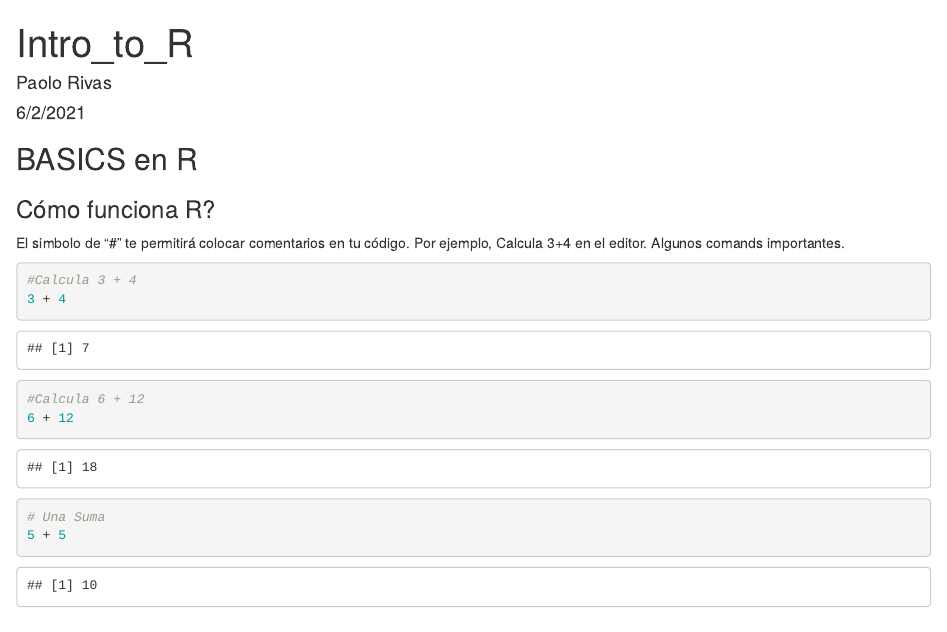
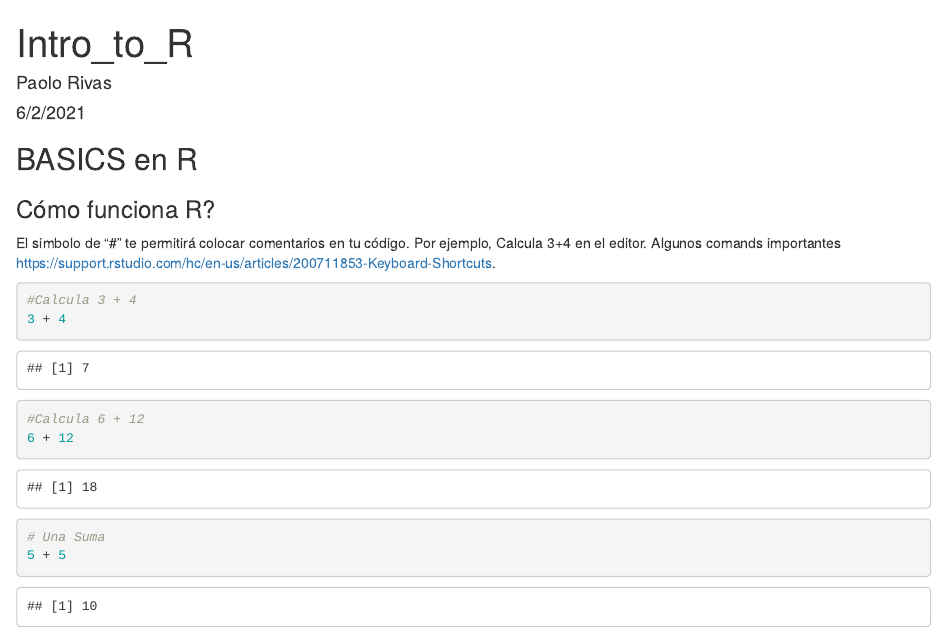
Before and after one commit to paolorivas/API_MEF, an R Markdown document (basics_R.Rmd): the page in a window 1100 px wide, from its top. Rendered offline with R 4.5, knitr and Pandoc, with nearby package versions; some code elsewhere in the file could not run offline.

Commit message:
actualizacion

````diff
--- a/basics_R.Rmd
+++ b/basics_R.Rmd
@@ -7,7 +7,7 @@ output: html_document
 ## BASICS en R
 
 ### Cómo funciona R?
-El simbolo de "#" te permitirá colocar comentarios en tu código. Por ejemplo, Calcula 3+4 en el editor. Algunos comands importantes.
+El simbolo de "#" te permitirá colocar comentarios en tu código. Por ejemplo, Calcula 3+4 en el editor. Algunos comands importantes [https://support.rstudio.com/hc/en-us/articles/200711853-Keyboard-Shortcuts](Aquí).
 
 ```{r}
 #Calcula 3 + 4
````
Also changed, not shown: basics_R.Rmd (4 more changed lines).
